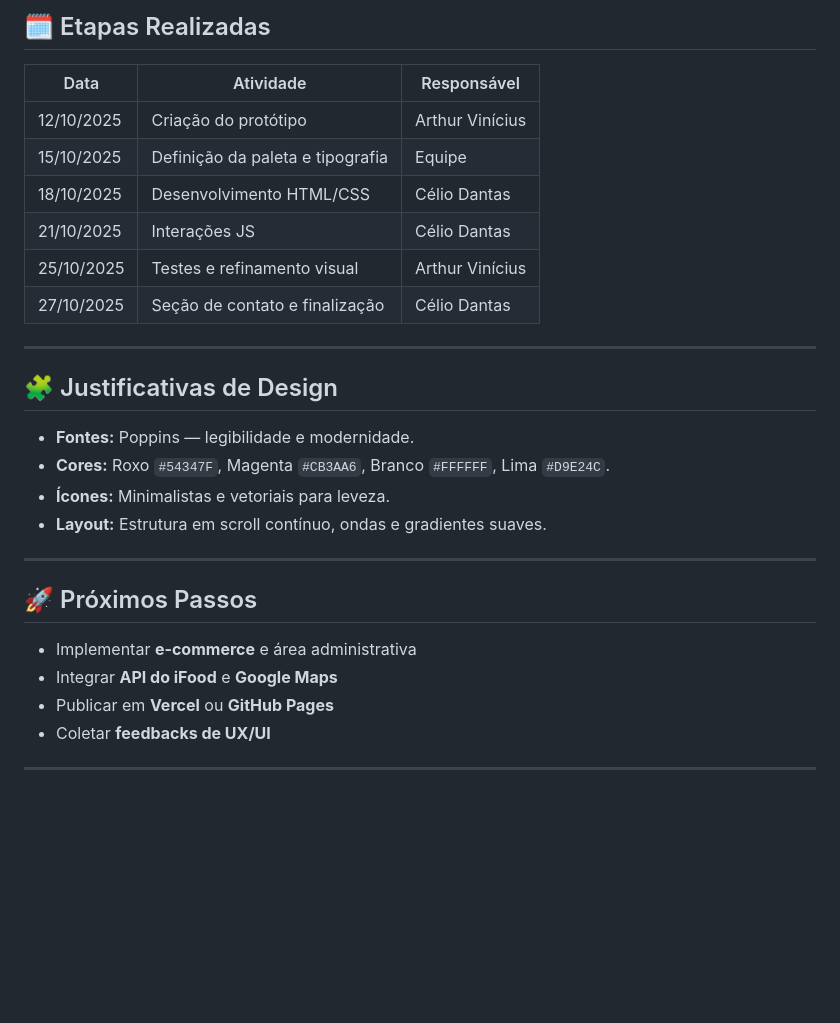
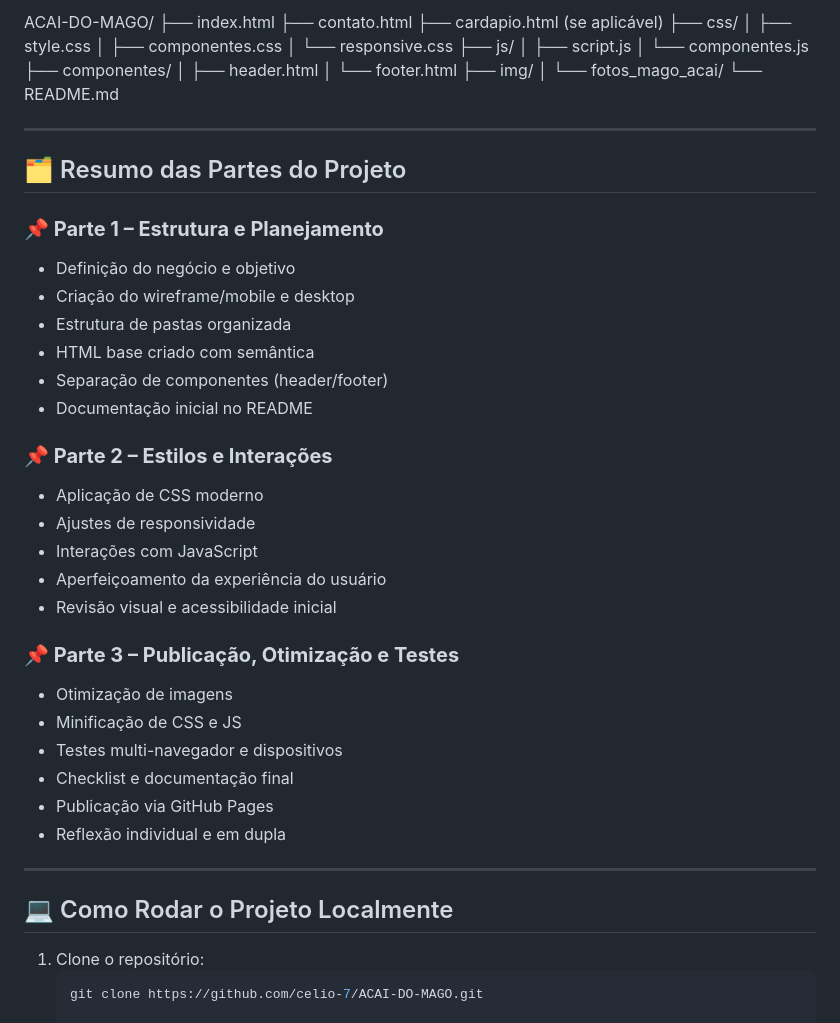
Before and after one commit to celio-7/ACAI-DO-MAGO, a Markdown page: README.md, the part around the change printed below. Rendered like a GitHub page; blank space fills up the shorter version.

Commit message:
docs: adiciona README.md atualizado seguindo os requisitos da Parte 1

````diff
--- a/README.md
+++ b/README.md
@@ -47,29 +69,55 @@ README.md → Documentação
 
-## 🗓️ Etapas Realizadas
-| Data | Atividade | Responsável |
-|------|------------|--------------|
-| 12/10/2025 | Criação do protótipo | Arthur Vinícius |
-| 15/10/2025 | Definição da paleta e tipografia | Equipe |
-| 18/10/2025 | Desenvolvimento HTML/CSS | Célio Dantas |
-| 21/10/2025 | Interações JS | Célio Dantas |
-| 25/10/2025 | Testes e refinamento visual | Arthur Vinícius |
-| 27/10/2025 | Seção de contato e finalização | Célio Dantas |
+ACAI-DO-MAGO/
+├── index.html
+├── contato.html
+├── cardapio.html (se aplicável)
+├── css/
+│ ├── style.css
+│ ├── componentes.css
+│ └── responsive.css
+├── js/
+│ ├── script.js
+│ └── componentes.js
+├── componentes/
+│ ├── header.html
+│ └── footer.html
+├── img/
+│ └── fotos_mago_acai/
+└── README.md
+
 
 ---
 
-## 🧩 Justificativas de Design
-- **Fontes:** Poppins — legibilidade e modernidade.
-- **Cores:** Roxo `#54347F`, Magenta `#CB3AA6`, Branco `#FFFFFF`, Lima `#D9E24C`.
-- **Ícones:** Minimalistas e vetoriais para leveza.
-- **Layout:** Estrutura em scroll contínuo, ondas e gradientes suaves.
+## 🗂️ Resumo das Partes do Projeto
+
+### **📌 Parte 1 – Estrutura e Planejamento**
+- Definição do negócio e objetivo
+- Criação do wireframe/mobile e desktop
+- Estrutura de pastas organizada
+- HTML base criado com semântica
+- Separação de componentes (header/footer)
+- Documentação inicial no README
+
+### **📌 Parte 2 – Estilos e Interações**
+- Aplicação de CSS moderno
+- Ajustes de responsividade
+- Interações com JavaScript
+- Aperfeiçoamento da experiência do usuário
+- Revisão visual e acessibilidade inicial
+
+### **📌 Parte 3 – Publicação, Otimização e Testes**
+- Otimização de imagens
+- Minificação de CSS e JS
+- Testes multi-navegador e dispositivos
+- Checklist e documentação final
+- Publicação via GitHub Pages
+- Reflexão individual e em dupla
 
 ---
 
-## 🚀 Próximos Passos
-- Implementar **e-commerce** e área administrativa
-- Integrar **API do iFood** e **Google Maps**
-- Publicar em **Vercel** ou **GitHub Pages**
-- Coletar **feedbacks de UX/UI**
+## 💻 Como Rodar o Projeto Localmente
 
----
+1. Clone o repositório:
+   ```bash
+   git clone https://github.com/celio-7/ACAI-DO-MAGO.git
 
````
Also changed, not shown: other parts of README.md (+64 -24 lines).
